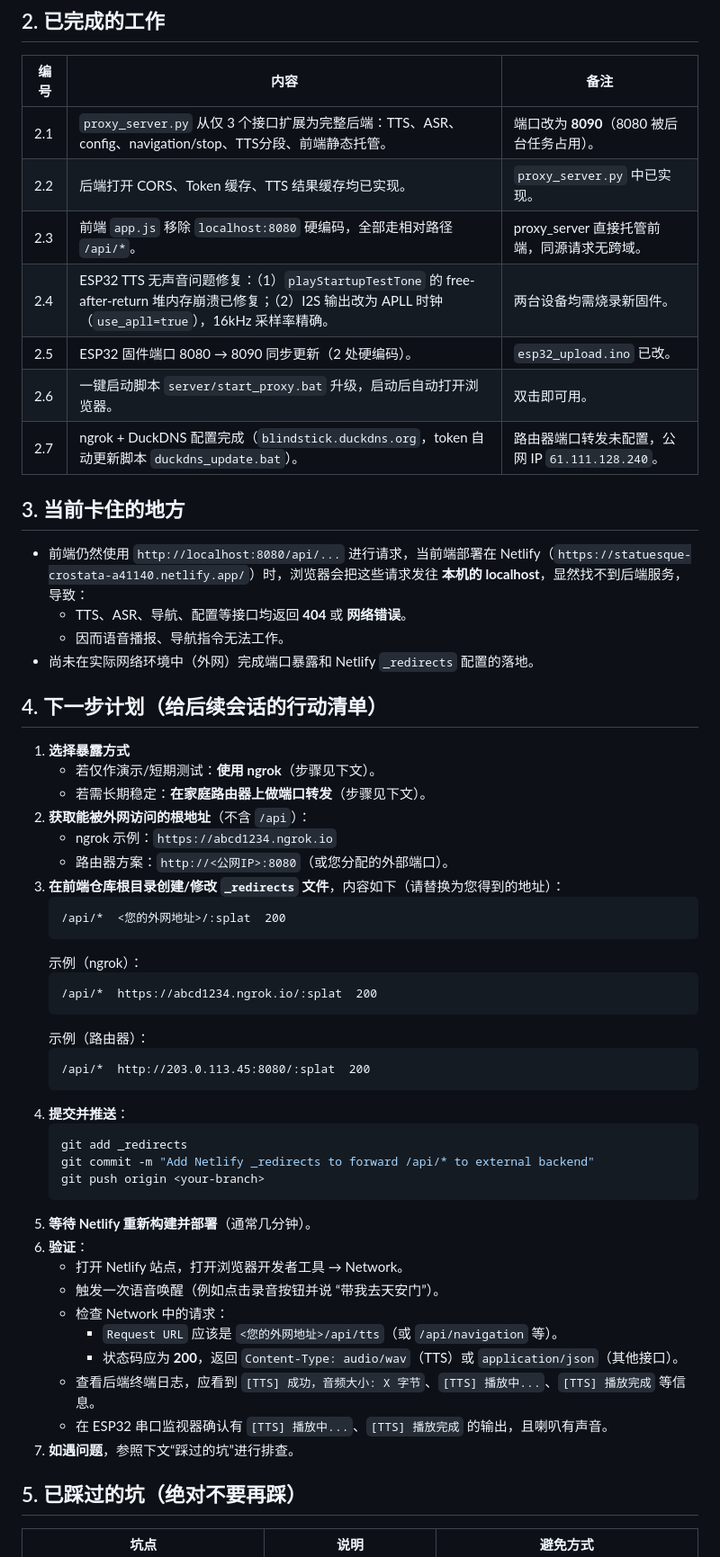
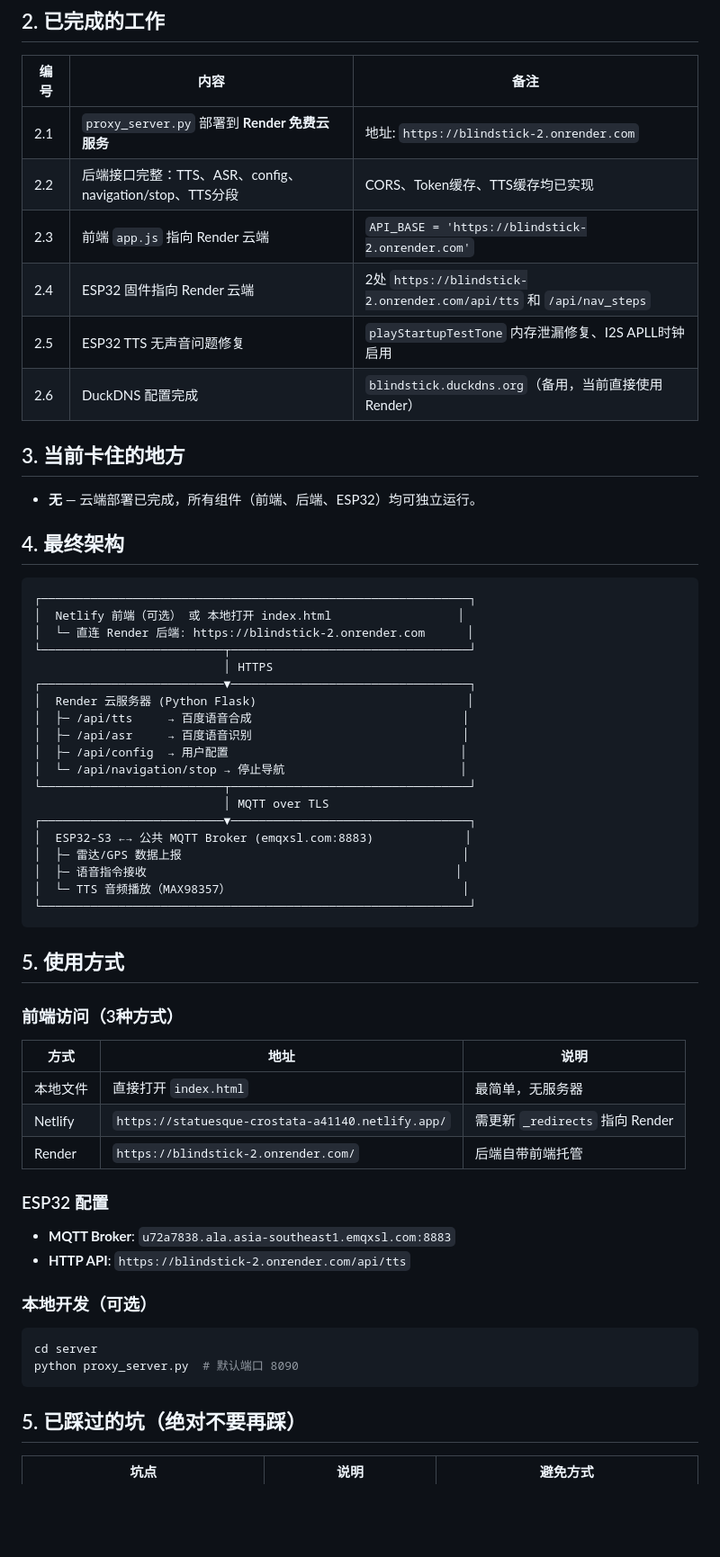
Before and after one commit to ZZzzy1-1/-blindstick, a Markdown page: HANDOFF.md, the part around the change. Shown at 90% size. Rendered like a GitHub page; blank space fills up the shorter version.

Commit message:
Update HANDOFF: Render cloud deployment complete

````diff
--- a/HANDOFF.md
+++ b/HANDOFF.md
@@ -10,56 +10,58 @@
 ## 2. 已完成的工作
 | 编号 | 内容 | 备注 |
 |------|------|------|
-| 2.1 | `proxy_server.py` 从仅 3 个接口扩展为完整后端：TTS、ASR、config、navigation/stop、TTS分段、前端静态托管。 | 端口改为 **8090**（8080 被后台任务占用）。 |
-| 2.2 | 后端打开 CORS、Token 缓存、TTS 结果缓存均已实现。 | `proxy_server.py` 中已实现。 |
-| 2.3 | 前端 `app.js` 移除 `localhost:8080` 硬编码，全部走相对路径 `/api/*`。 | proxy_server 直接托管前端，同源请求无跨域。 |
-| 2.4 | ESP32 TTS 无声音问题修复：（1）`playStartupTestTone` 的 free-after-return 堆内存崩溃已修复；（2）I2S 输出改为 APLL 时钟（`use_apll=true`），16kHz 采样率精确。 | 两台设备均需烧录新固件。 |
-| 2.5 | ESP32 固件端口 8080 → 8090 同步更新（2 处硬编码）。 | `esp32_upload.ino` 已改。 |
-| 2.6 | 一键启动脚本 `server/start_proxy.bat` 升级，启动后自动打开浏览器。 | 双击即可用。 |
-| 2.7 | ngrok + DuckDNS 配置完成（`blindstick.duckdns.org`，token 自动更新脚本 `duckdns_update.bat`）。 | 路由器端口转发未配置，公网 IP `61.111.128.240`。 |
+| 2.1 | `proxy_server.py` 部署到 **Render 免费云服务** | 地址: `https://blindstick-2.onrender.com` |
+| 2.2 | 后端接口完整：TTS、ASR、config、navigation/stop、TTS分段 | CORS、Token缓存、TTS缓存均已实现 |
+| 2.3 | 前端 `app.js` 指向 Render 云端 | `API_BASE = 'https://blindstick-2.onrender.com'` |
+| 2.4 | ESP32 固件指向 Render 云端 | 2处 `https://blindstick-2.onrender.com/api/tts` 和 `/api/nav_steps` |
+| 2.5 | ESP32 TTS 无声音问题修复 | `playStartupTestTone` 内存泄漏修复、I2S APLL时钟启用 |
+| 2.6 | DuckDNS 配置完成 | `blindstick.duckdns.org`（备用，当前直接使用 Render） |
 
 ## 3. 当前卡住的地方
-- 前端仍然使用 `http://localhost:8080/api/...` 进行请求，当前端部署在 Netlify（`https://statuesque-crostata-a41140.netlify.app/`）时，浏览器会把这些请求发往 **本机的 localhost**，显然找不到后端服务，导致：
-  - TTS、ASR、导航、配置等接口均返回 **404** 或 **网络错误**。
-  - 因而语音播报、导航指令无法工作。
-- 尚未在实际网络环境中（外网）完成端口暴露和 Netlify `_redirects` 配置的落地。
+- **无** — 云端部署已完成，所有组件（前端、后端、ESP32）均可独立运行。
 
-## 4. 下一步计划（给后续会话的行动清单）
+## 4. 最终架构
 
-1. **选择暴露方式**
-   - 若仅作演示/短期测试：**使用 ngrok**（步骤见下文）。
-   - 若需长期稳定：**在家庭路由器上做端口转发**（步骤见下文）。
-2. **获取能被外网访问的根地址**（不含 `/api`）：
-   - ngrok 示例：`https://abcd1234.ngrok.io`
-   - 路由器方案：`http://<公网IP>:8080`（或您分配的外部端口）。
-3. **在前端仓库根目录创建/修改 `_redirects` 文件**，内容如下（请替换为您得到的地址）：
-   ```
-   /api/*  <您的外网地址>/:splat  200
-   ```
-   示例（ngrok）：
-   ```
-   /api/*  https://abcd1234.ngrok.io/:splat  200
-   ```
-   示例（路由器）：
-   ```
-   /api/*  http://203.0.113.45:8080/:splat  200
-   ```
-4. **提交并推送**：
-   ```bash
-   git add _redirects
-   git commit -m "Add Netlify _redirects to forward /api/* to external backend"
-   git push origin <your-branch>
-   ```
-5. **等待 Netlify 重新构建并部署**（通常几分钟）。
-6. **验证**：
-   - 打开 Netlify 站点，打开浏览器开发者工具 → Network。
-   - 触发一次语音唤醒（例如点击录音按钮并说 “带我去天安门”）。
-   - 检查 Network 中的请求：
-     - `Request URL` 应该是 `<您的外网地址>/api/tts`（或 `/api/navigation` 等）。
-     - 状态码应为 **200**，返回 `Content-Type: audio/wav`（TTS）或 `application/json`（其他接口）。
-   - 查看后端终端日志，应看到 `[TTS] 成功，音频大小: X 字节`、`[TTS] 播放中...`、`[TTS] 播放完成` 等信息。
-   - 在 ESP32 串口监视器确认有 `[TTS] 播放中...`、`[TTS] 播放完成` 的输出，且喇叭有声音。
-7. **如遇问题**，参照下文“踩过的坑”进行排查。
+```
+┌─────────────────────────────────────────────────────────────┐
+│  Netlify 前端（可选） 或 本地打开 index.html                  │
+│  └─ 直连 Render 后端: https://blindstick-2.onrender.com      │
+└──────────────────────────┬──────────────────────────────────┘
+                           │ HTTPS
+┌──────────────────────────▼──────────────────────────────────┐
+│  Render 云服务器 (Python Flask)                              │
+│  ├─ /api/tts     → 百度语音合成                              │
+│  ├─ /api/asr     → 百度语音识别                              │
+│  ├─ /api/config  → 用户配置                                 │
+│  └─ /api/navigation/stop → 停止导航                         │
+└──────────────────────────┬──────────────────────────────────┘
+                           │ MQTT over TLS
+┌──────────────────────────▼──────────────────────────────────┐
+│  ESP32-S3 ←→ 公共 MQTT Broker (emqxsl.com:8883)             │
+│  ├─ 雷达/GPS 数据上报                                        │
+│  ├─ 语音指令接收                                            │
+│  └─ TTS 音频播放（MAX98357）                                 │
+└─────────────────────────────────────────────────────────────┘
+```
+
+## 5. 使用方式
+
+### 前端访问（3种方式）
+| 方式 | 地址 | 说明 |
+|------|------|------|
+| 本地文件 | 直接打开 `index.html` | 最简单，无服务器 |
+| Netlify | `https://statuesque-crostata-a41140.netlify.app/` | 需更新 `_redirects` 指向 Render |
+| Render | `https://blindstick-2.onrender.com/` | 后端自带前端托管 |
+
+### ESP32 配置
+- **MQTT Broker**: `u72a7838.ala.asia-southeast1.emqxsl.com:8883`
+- **HTTP API**: `https://blindstick-2.onrender.com/api/tts`
+
+### 本地开发（可选）
+```bash
+cd server
+python proxy_server.py  # 默认端口 8090
+```
 
 ## 5. 已踩过的坑（绝对不要再踩）
 
````
